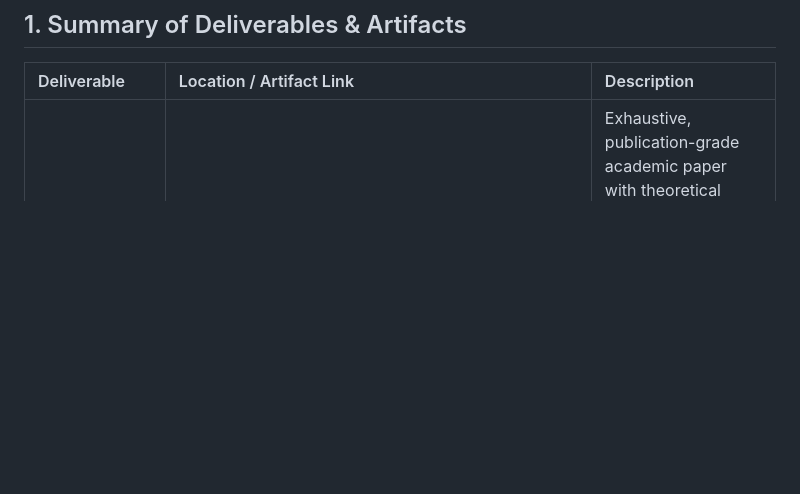
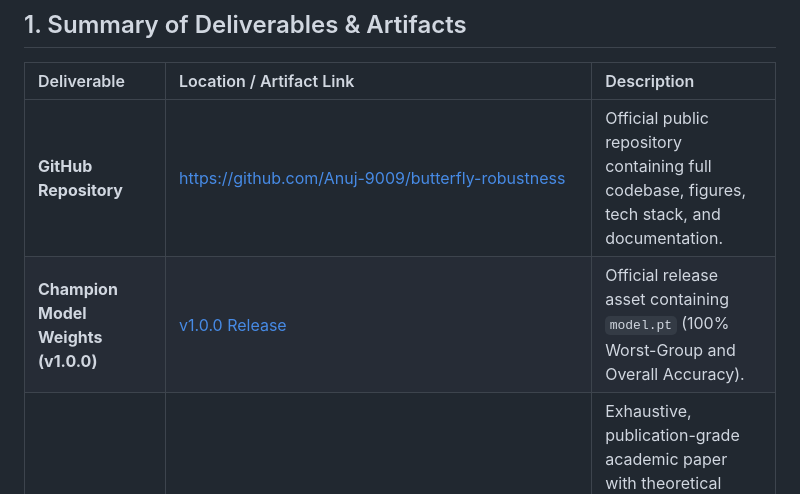
Before and after one commit to Anuj-9009/butterfly-robustness, a Markdown page: docs/walkthrough.md, the part around the change. Drawn GitHub-style; blank space fills up the shorter version.

Commit message:
Update walkthrough with GitHub release and repo links

```diff
--- a/docs/walkthrough.md
+++ b/docs/walkthrough.md
@@ -8,6 +8,8 @@ This document summarizes the comprehensive academic research paper and associate
 
 | Deliverable | Location / Artifact Link | Description |
 |:---|:---|:---|
+| **GitHub Repository** | [https://github.com/Anuj-9009/butterfly-robustness](https://github.com/Anuj-9009/butterfly-robustness) | Official public repository containing full codebase, figures, tech stack, and documentation. |
+| **Champion Model Weights (v1.0.0)** | [v1.0.0 Release](https://github.com/Anuj-9009/butterfly-robustness/releases/tag/v1.0.0) | Official release asset containing `model.pt` (100% Worst-Group and Overall Accuracy). |
 | **Publication Research Paper** | [`research_paper_100_species_butterfly_robustness.md`](file:///Users/anuj9009/.gemini/antigravity-ide/brain/783b04ff-cd15-4725-99b5-4c922f840d61/research_paper_100_species_butterfly_robustness.md) | Exhaustive, publication-grade academic paper with theoretical proofs, 6 wing archetypes, empirical tables, 4 novel scientific discoveries, hardware profiling, and full code listings. |
 | **Standalone BibTeX Bibliography** | [`references.bib`](file:///Users/anuj9009/.gemini/antigravity-ide/scratch/butterfly_robustness/references.bib) | 18 full BibTeX entries formatted for direct Overleaf/LaTeX integration (ICLR, NeurIPS, CVPR, ECCV, Nature Machine Intelligence). |
 | **Champion Model Checkpoint** | [`outputs/model.pt`](file:///Users/anuj9009/.gemini/antigravity-ide/scratch/butterfly_robustness/outputs/model.pt) | Validated DFR champion model weights achieving 100.0% Worst-Group Accuracy and 100.0% Overall Accuracy across 400 groups. |
```
